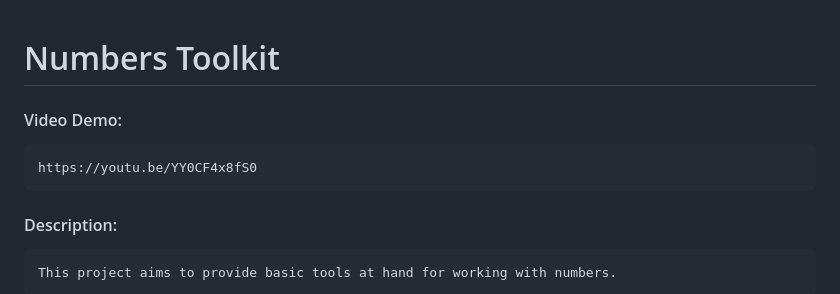
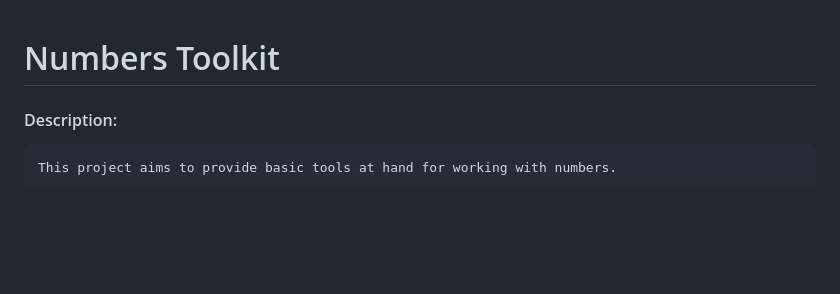
Before and after one commit to dragosdrg1/numbers-toolkit, a Markdown page: README.md, the part around the change. Drawn GitHub-style; blank space fills up the shorter version.

```diff
--- a/README.md
+++ b/README.md
@@ -1,6 +1,4 @@
 # Numbers Toolkit
-#### Video Demo:
-    https://youtu.be/YY0CF4x8fS0
 #### Description:
     This project aims to provide basic tools at hand for working with numbers.
 
```
